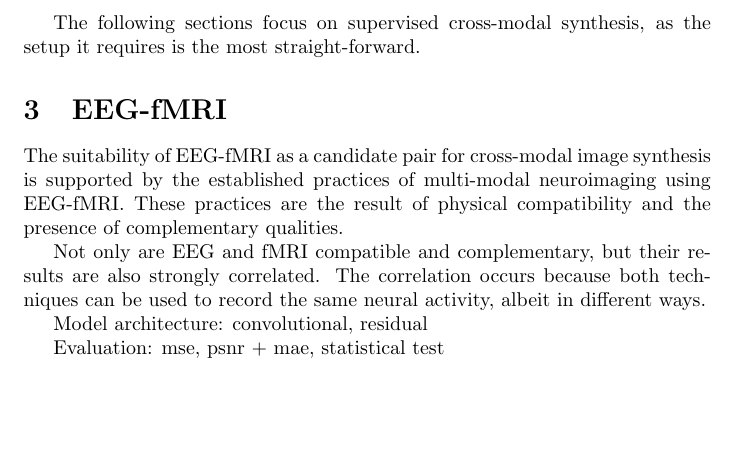
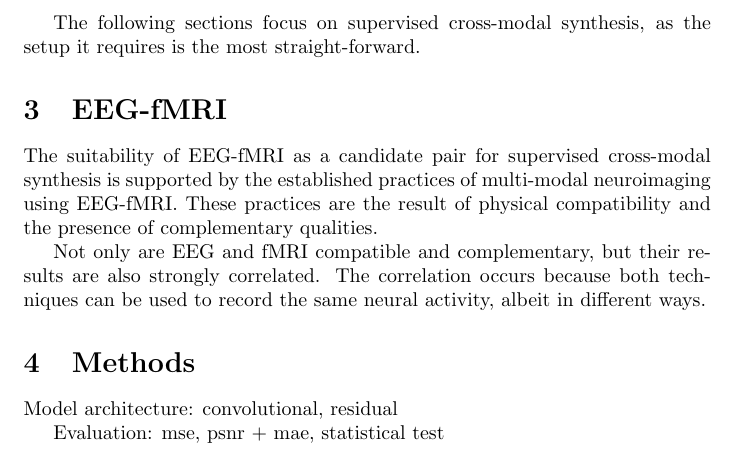
Before and after one commit to paulbricman/EEG2fMRI, a LaTeX document (article/article.tex): part of page 3 of 3, cut so that both start at the same text, the shorter picture padded with empty space. Compiled offline with pdfLaTeX.

Commit message:
Update Methods

```diff
--- a/article/article.tex
+++ b/article/article.tex
@@ -40,9 +40,11 @@ The following sections focus on supervised cross-modal synthesis, as the setup i
 
 \section{EEG-fMRI}
 
-The suitability of EEG-fMRI as a candidate pair for cross-modal image synthesis is supported by the established practices of multi-modal neuroimaging using EEG-fMRI. These practices are the result of physical compatibility and the presence of complementary qualities.
+The suitability of EEG-fMRI as a candidate pair for supervised cross-modal synthesis is supported by the established practices of multi-modal neuroimaging using EEG-fMRI. These practices are the result of physical compatibility and the presence of complementary qualities.
 
 Not only are EEG and fMRI compatible and complementary, but their results are also strongly correlated. The correlation occurs because both techniques can be used to record the same neural activity, albeit in different ways.
+
+\section{Methods}
 
 Model architecture: convolutional, residual
 
```
Also changed, not shown: article/article.pdf, 4 other files.
